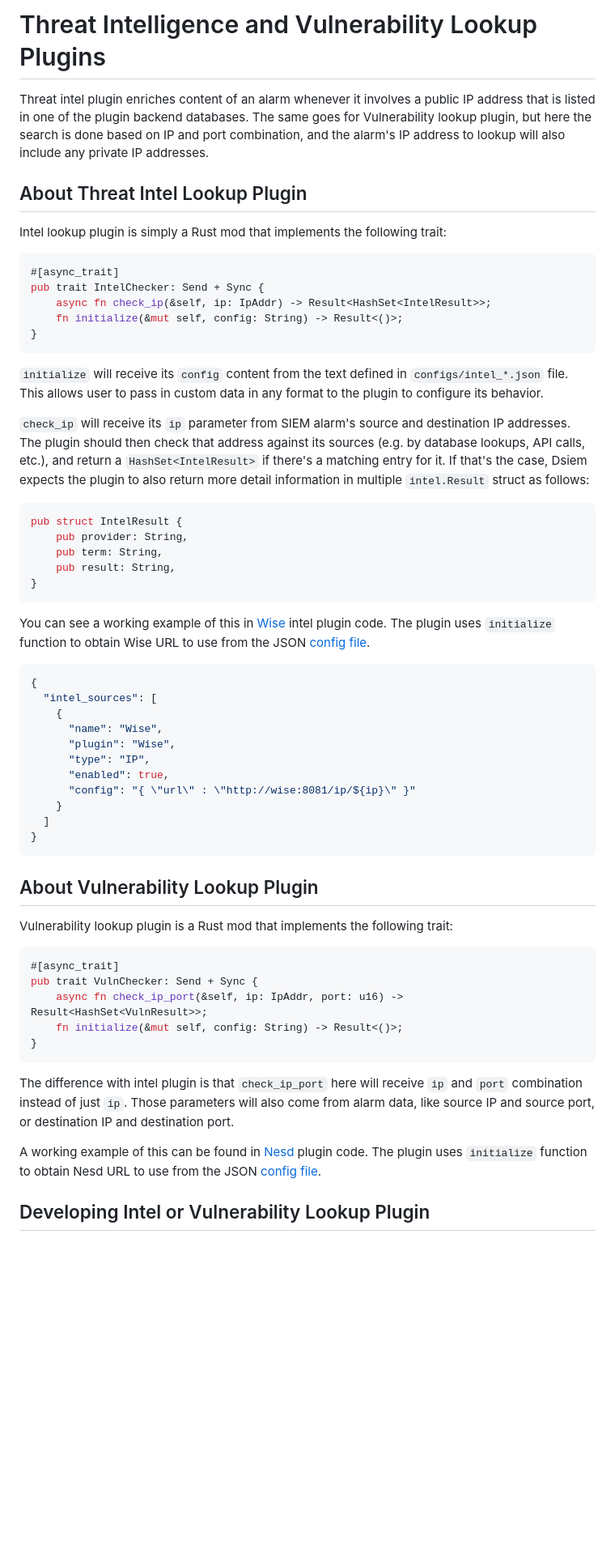
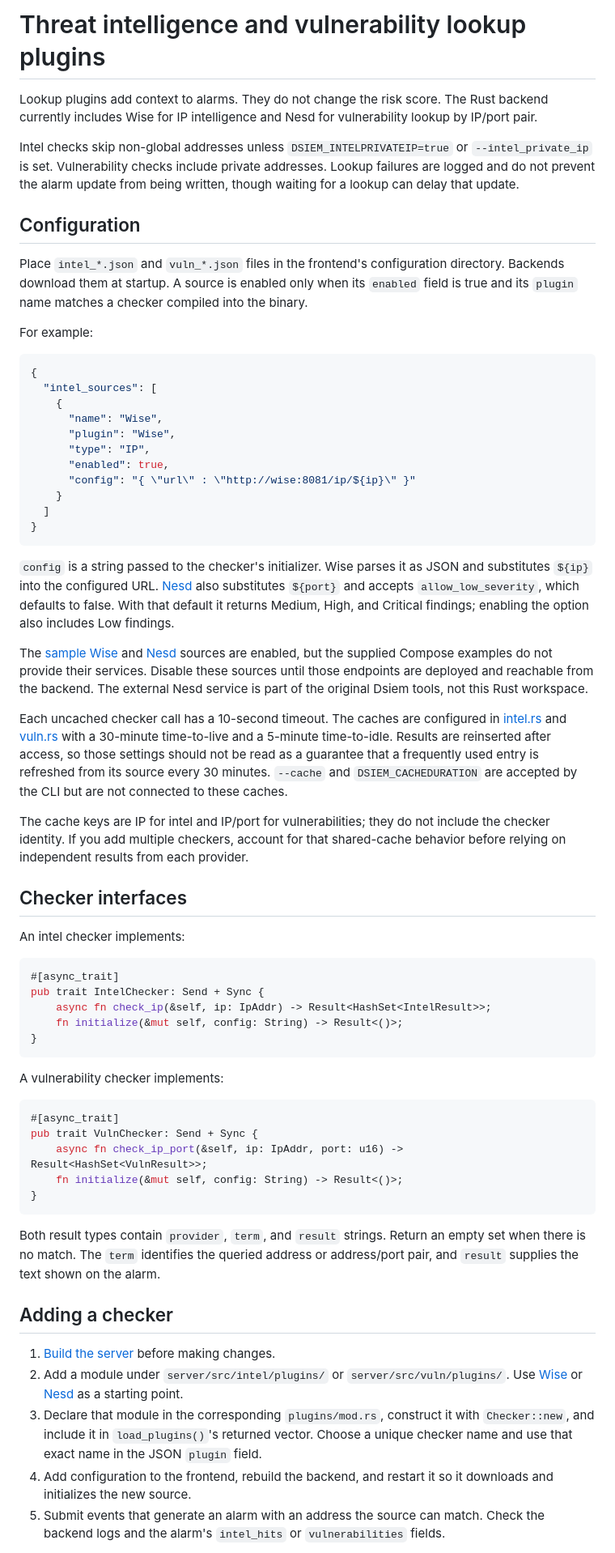
Before and after one commit to defenxor/dsiem-rs, a Markdown page: docs/ti_vuln_plugins.md, the part around one of its changes. Shown at 81% size. GitHub-like rendering; blank space fills up the shorter version.

````diff
--- a/docs/ti_vuln_plugins.md
+++ b/docs/ti_vuln_plugins.md
@@ -1,34 +1,16 @@
-# Threat Intelligence and Vulnerability Lookup Plugins
+# Threat intelligence and vulnerability lookup plugins
 
-Threat intel plugin enriches content of an alarm whenever it involves a public IP address that is listed in one of the plugin backend databases. The same goes for Vulnerability lookup plugin, but here the search is done based on IP and port combination, and the alarm's IP address to lookup will also include any private IP addresses.
+Lookup plugins add context to alarms. They do not change the risk score. The Rust backend currently includes Wise for IP intelligence and Nesd for vulnerability lookup by IP/port pair.
 
-## About Threat Intel Lookup Plugin
+Intel checks skip non-global addresses unless `DSIEM_INTELPRIVATEIP=true` or `--intel_private_ip` is set. Vulnerability checks include private addresses. Lookup failures are logged and do not prevent the alarm update from being written, though waiting for a lookup can delay that update.
 
-Intel lookup plugin is simply a Rust mod that implements the following trait:
-```rust
-#[async_trait]
-pub trait IntelChecker: Send + Sync {
-    async fn check_ip(&self, ip: IpAddr) -> Result<HashSet<IntelResult>>;
-    fn initialize(&mut self, config: String) -> Result<()>;
-}
-```
+## Configuration
 
-`initialize` will receive its `config` content from the text defined in `configs/intel_*.json` file. This allows user to pass in
-custom data in any format to the plugin to configure its behavior.
+Place `intel_*.json` and `vuln_*.json` files in the frontend's configuration directory. Backends download them at startup. A source is enabled only when its `enabled` field is true and its `plugin` name matches a checker compiled into the binary.
 
-`check_ip` will receive its `ip` parameter from SIEM alarm's source and destination IP addresses. The plugin should then check that address against its sources (e.g. by database lookups, API calls, etc.), and return a `HashSet<IntelResult>` if there's a matching entry for it. If that's the case, Dsiem expects the plugin to also return more detail information in multiple `intel.Result` struct as follows:
+For example:
 
-```rust
-pub struct IntelResult {
-    pub provider: String,
-    pub term: String,
-    pub result: String,
-}
-```
-
-You can see a working example of this in [Wise](https://github.com/defenxor/dsiem-rs/blob/master/server/src/intel/plugins/wise.rs) intel plugin code. The plugin uses `initialize` function to obtain Wise URL to use from the JSON [config file](https://github.com/defenxor/dsiem-rs/blob/master/configs/intel_wise.json).
-
-```JSON
+```json
 {
   "intel_sources": [
     {
@@ -42,9 +24,27 @@ You can see a working example of this in [Wise](https://github.com/defenxor/dsie
 }
 ```
 
-## About Vulnerability Lookup Plugin
+`config` is a string passed to the checker's initializer. Wise parses it as JSON and substitutes `${ip}` into the configured URL. [Nesd](../server/src/vuln/plugins/nesd.rs) also substitutes `${port}` and accepts `allow_low_severity`, which defaults to false. With that default it returns Medium, High, and Critical findings; enabling the option also includes Low findings.
 
-Vulnerability lookup plugin is a Rust mod that implements the following trait:
+The [sample Wise](../configs/intel_wise.json) and [Nesd](../configs/vuln_nessus.json) sources are enabled, but the supplied Compose examples do not provide their services. Disable these sources until those endpoints are deployed and reachable from the backend. The external Nesd service is part of the original Dsiem tools, not this Rust workspace.
+
+Each uncached checker call has a 10-second timeout. The caches are configured in [intel.rs](../server/src/intel.rs) and [vuln.rs](../server/src/vuln.rs) with a 30-minute time-to-live and a 5-minute time-to-idle. Results are reinserted after access, so those settings should not be read as a guarantee that a frequently used entry is refreshed from its source every 30 minutes. `--cache` and `DSIEM_CACHEDURATION` are accepted by the CLI but are not connected to these caches.
+
+The cache keys are IP for intel and IP/port for vulnerabilities; they do not include the checker identity. If you add multiple checkers, account for that shared-cache behavior before relying on independent results from each provider.
+
+## Checker interfaces
+
+An intel checker implements:
+
+```rust
+#[async_trait]
+pub trait IntelChecker: Send + Sync {
+    async fn check_ip(&self, ip: IpAddr) -> Result<HashSet<IntelResult>>;
+    fn initialize(&mut self, config: String) -> Result<()>;
+}
+```
+
+A vulnerability checker implements:
 
 ```rust
 #[async_trait]
@@ -54,9 +54,13 @@ pub trait VulnChecker: Send + Sync {
 }
 ```
 
-The difference with intel plugin is that `check_ip_port` here will receive `ip` and `port` combination instead of just `ip`. Those parameters will also come from alarm data, like source IP and source port, or destination IP and destination port.
+Both result types contain `provider`, `term`, and `result` strings. Return an empty set when there is no match. The `term` identifies the queried address or address/port pair, and `result` supplies the text shown on the alarm.
 
-A working example of this can be found in [Nesd](https://github.com/defenxor/dsiem-rs/blob/master/server/src/vuln/plugins/nesd.rs) plugin code. The plugin uses `initialize` function to obtain Nesd URL to use from the JSON [config file](https://github.com/defenxor/dsiem-rs/blob/master/configs/vuln_nessus.json).
+## Adding a checker
 
-## Developing Intel or Vulnerability Lookup Plugin
+1. [Build the server](building.md#server-binaries) before making changes.
+2. Add a module under `server/src/intel/plugins/` or `server/src/vuln/plugins/`. Use [Wise](../server/src/intel/plugins/wise.rs) or [Nesd](../server/src/vuln/plugins/nesd.rs) as a starting point.
+3. Declare that module in the corresponding `plugins/mod.rs`, construct it with `Checker::new`, and include it in `load_plugins()`'s returned vector. Choose a unique checker name and use that exact name in the JSON `plugin` field.
+4. Add configuration to the frontend, rebuild the backend, and restart it so it downloads and initializes the new source.
+5. Submit events that generate an alarm with an address the source can match. Check the backend logs and the alarm's `intel_hits` or `vulnerabilities` fields.
 
````
Also changed, not shown: other parts of docs/ti_vuln_plugins.md (+8 -56 lines).
